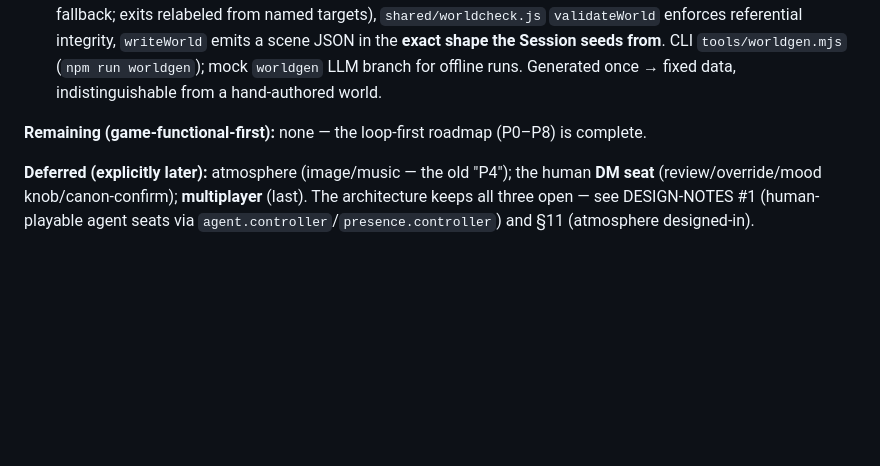
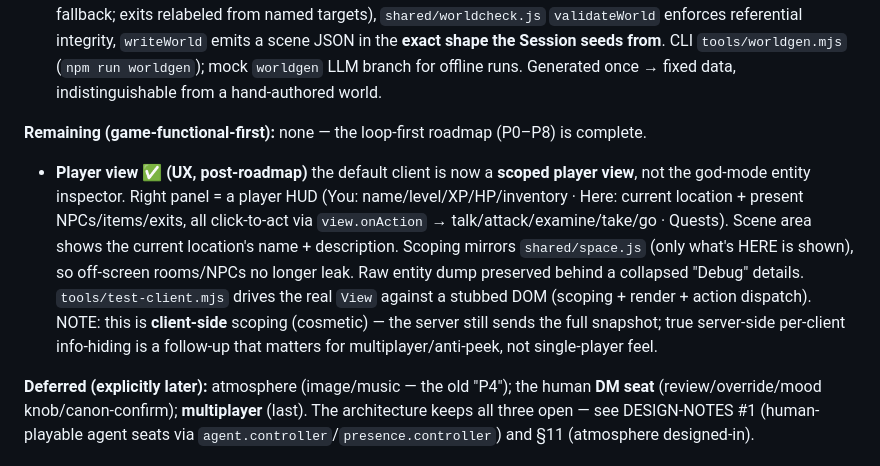
Before and after one commit to pascaldisse/ttrpg-engine, a Markdown page: PROTOTYPE-SPEC.md, the part around the change. GitHub-like rendering; blank space fills up the shorter version.

Commit message:
docs: note the scoped player view in spec §13
Records the player-view UX (You/Here/Quests, click-to-act, space.js-mirrored
scoping) and the caveat that scoping is client-side/cosmetic for now.

Co-Authored-By: Claude Opus 4.8 <noreply@anthropic.com>

```diff
--- a/PROTOTYPE-SPEC.md
+++ b/PROTOTYPE-SPEC.md
@@ -347,6 +347,15 @@ Progress is also tracked in agent memory (`ttrpg-engine-project.md`).
 
 **Remaining (game-functional-first):** none — the loop-first roadmap (P0–P8) is complete.
 
+- **Player view ✅ (UX, post-roadmap)** the default client is now a **scoped player view**, not the god-mode
+  entity inspector. Right panel = a player HUD (You: name/level/XP/HP/inventory · Here: current location +
+  present NPCs/items/exits, all click-to-act via `view.onAction` → talk/attack/examine/take/go · Quests). Scene
+  area shows the current location's name + description. Scoping mirrors `shared/space.js` (only what's HERE is
+  shown), so off-screen rooms/NPCs no longer leak. Raw entity dump preserved behind a collapsed "Debug" details.
+  `tools/test-client.mjs` drives the real `View` against a stubbed DOM (scoping + render + action dispatch).
+  NOTE: this is **client-side** scoping (cosmetic) — the server still sends the full snapshot; true server-side
+  per-client info-hiding is a follow-up that matters for multiplayer/anti-peek, not single-player feel.
+
 **Deferred (explicitly later):** atmosphere (image/music — the old "P4"); the human **DM seat** (review/override/mood
 knob/canon-confirm); **multiplayer** (last). The architecture keeps all three open — see DESIGN-NOTES #1
 (human-playable agent seats via `agent.controller`/`presence.controller`) and §11 (atmosphere designed-in).
```
